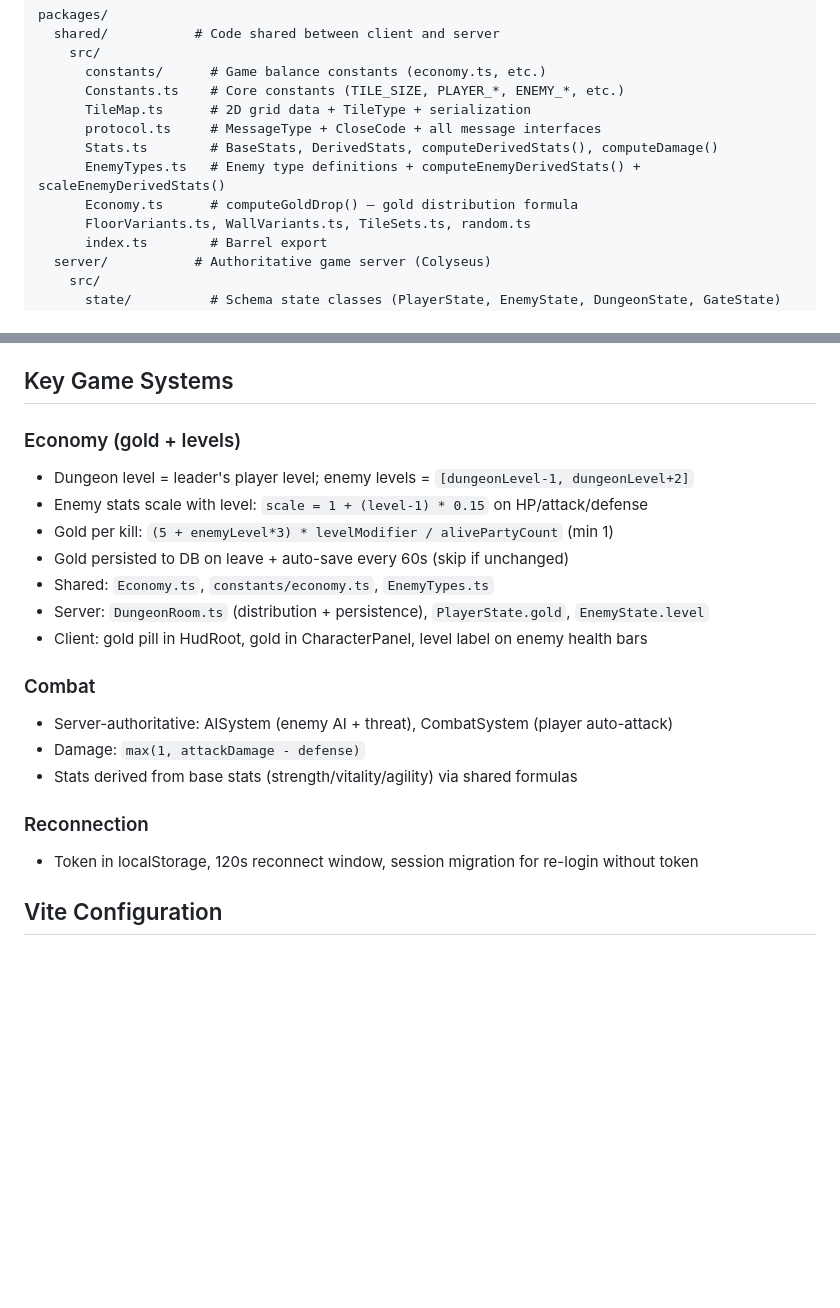
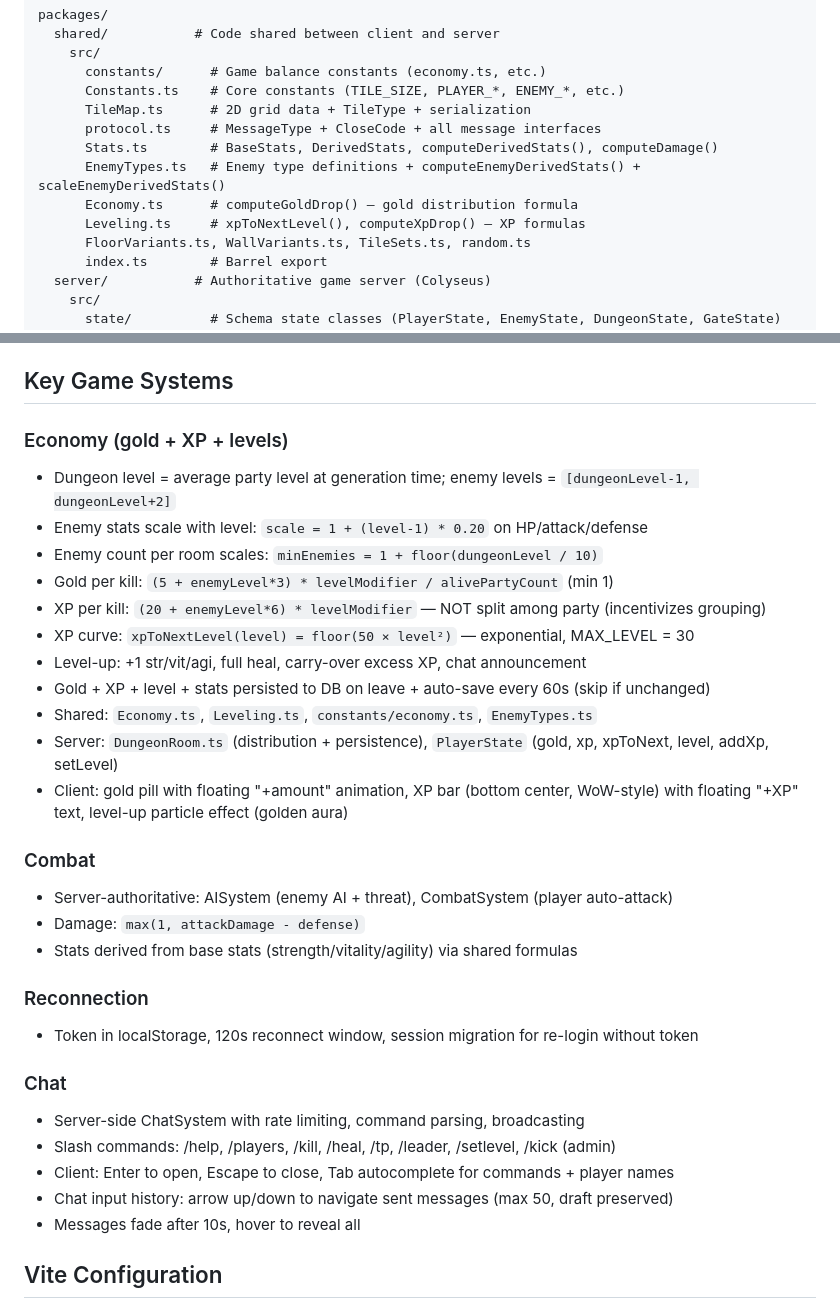
Before and after one commit to krailler/dungeon-crawler, a Markdown page: CLAUDE.md, 2 parts joined by grey strips. GitHub-like rendering; blank space fills up the shorter version.

```diff
--- a/CLAUDE.md
+++ b/CLAUDE.md
@@ -40,6 +40,7 @@ packages/
       Stats.ts        # BaseStats, DerivedStats, computeDerivedStats(), computeDamage()
       EnemyTypes.ts   # Enemy type definitions + computeEnemyDerivedStats() + scaleEnemyDerivedStats()
       Economy.ts      # computeGoldDrop() — gold distribution formula
+      Leveling.ts     # xpToNextLevel(), computeXpDrop() — XP formulas
       FloorVariants.ts, WallVariants.ts, TileSets.ts, random.ts
       index.ts        # Barrel export
   server/           # Authoritative game server (Colyseus)
@@ -108,15 +109,19 @@ packages/
 
 ## Key Game Systems
 
-### Economy (gold + levels)
+### Economy (gold + XP + levels)
 
-- Dungeon level = leader's player level; enemy levels = `[dungeonLevel-1, dungeonLevel+2]`
-- Enemy stats scale with level: `scale = 1 + (level-1) * 0.15` on HP/attack/defense
+- Dungeon level = average party level at generation time; enemy levels = `[dungeonLevel-1, dungeonLevel+2]`
+- Enemy stats scale with level: `scale = 1 + (level-1) * 0.20` on HP/attack/defense
+- Enemy count per room scales: `minEnemies = 1 + floor(dungeonLevel / 10)`
 - Gold per kill: `(5 + enemyLevel*3) * levelModifier / alivePartyCount` (min 1)
-- Gold persisted to DB on leave + auto-save every 60s (skip if unchanged)
-- Shared: `Economy.ts`, `constants/economy.ts`, `EnemyTypes.ts`
-- Server: `DungeonRoom.ts` (distribution + persistence), `PlayerState.gold`, `EnemyState.level`
-- Client: gold pill in HudRoot, gold in CharacterPanel, level label on enemy health bars
+- XP per kill: `(20 + enemyLevel*6) * levelModifier` — NOT split among party (incentivizes grouping)
+- XP curve: `xpToNextLevel(level) = floor(50 × level²)` — exponential, MAX_LEVEL = 30
+- Level-up: +1 str/vit/agi, full heal, carry-over excess XP, chat announcement
+- Gold + XP + level + stats persisted to DB on leave + auto-save every 60s (skip if unchanged)
+- Shared: `Economy.ts`, `Leveling.ts`, `constants/economy.ts`, `EnemyTypes.ts`
+- Server: `DungeonRoom.ts` (distribution + persistence), `PlayerState` (gold, xp, xpToNext, level, addXp, setLevel)
+- Client: gold pill with floating "+amount" animation, XP bar (bottom center, WoW-style) with floating "+XP" text, level-up particle effect (golden aura)
 
 ### Combat
 
@@ -128,6 +133,14 @@ packages/
 
 - Token in localStorage, 120s reconnect window, session migration for re-login without token
 
+### Chat
+
+- Server-side ChatSystem with rate limiting, command parsing, broadcasting
+- Slash commands: /help, /players, /kill, /heal, /tp, /leader, /setlevel, /kick (admin)
+- Client: Enter to open, Escape to close, Tab autocomplete for commands + player names
+- Chat input history: arrow up/down to navigate sent messages (max 50, draft preserved)
+- Messages fade after 10s, hover to reveal all
+
 ## Vite Configuration
 
 - `recast-detour` excluded from optimizeDeps (WASM)
```
Also changed, not shown: ARCHITECTURE.md (+25 -14 lines).
